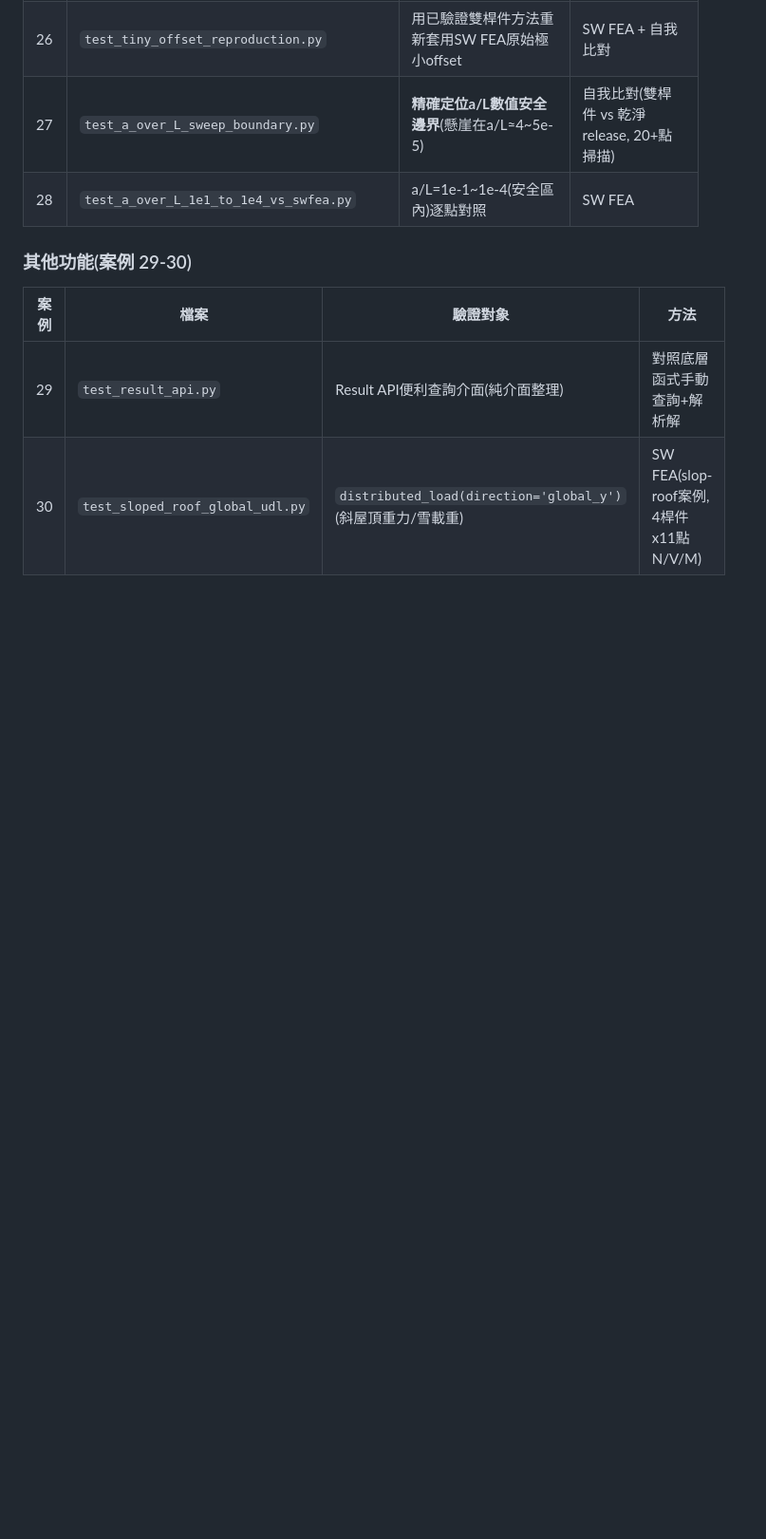
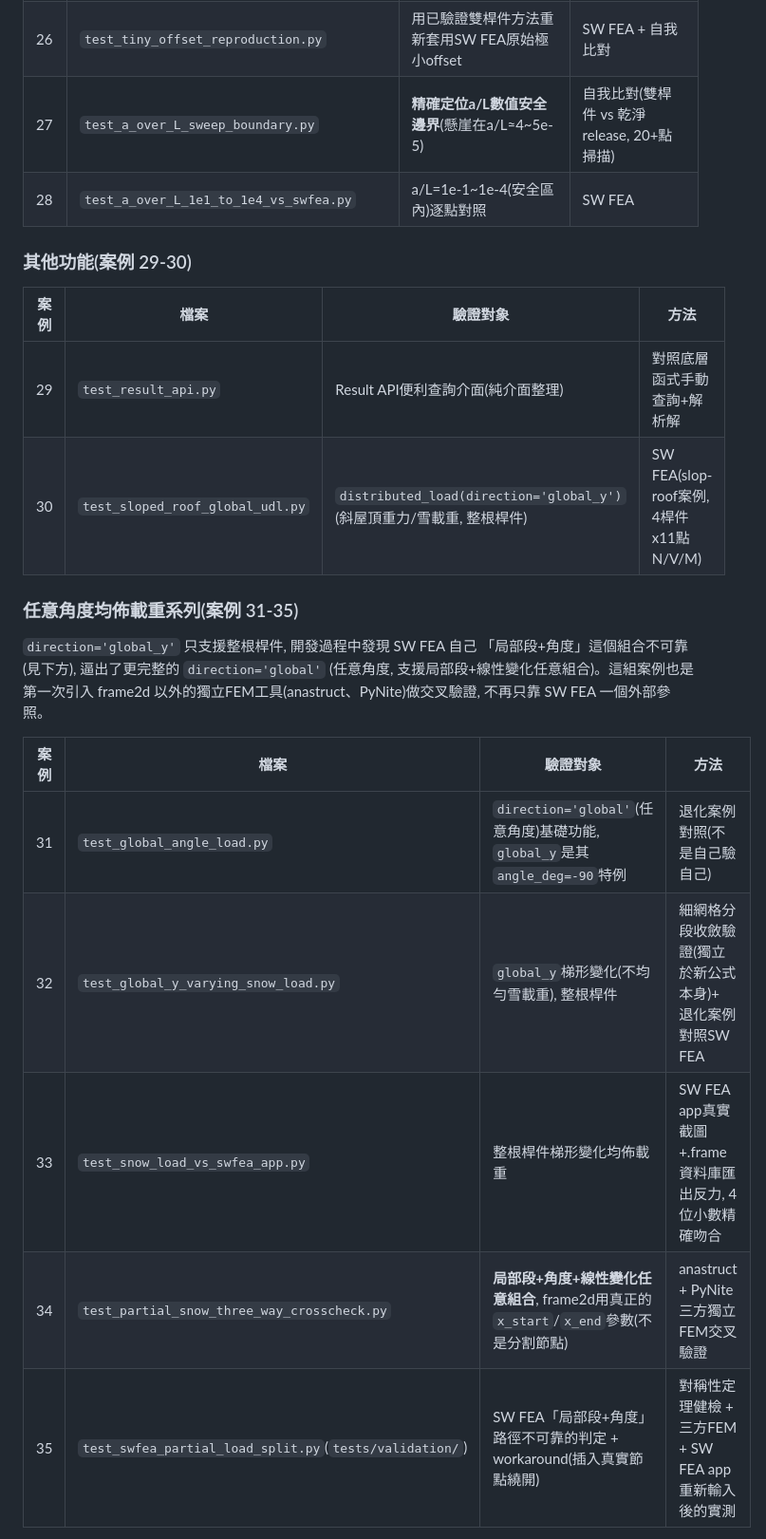
Before and after one commit to zhixiu0223/frame2D-matrix-analysis, a Markdown page: BENCHMARK_SUITE.md, the part around one of its changes. Shown at 95% size. Drawn GitHub-style; blank space fills up the shorter version.

```diff
--- a/BENCHMARK_SUITE.md
+++ b/BENCHMARK_SUITE.md
@@ -75,4 +75,21 @@ frame2d 使用四種互相獨立的驗證方式, 沒有任何一個功能只靠
 | 案例 | 檔案 | 驗證對象 | 方法 |
 |---|---|---|---|
 | 29 | `test_result_api.py` | Result API便利查詢介面(純介面整理) | 對照底層函式手動查詢+解析解 |
-| 30 | `test_sloped_roof_global_udl.py` | `distributed_load(direction='global_y')`(斜屋頂重力/雪載重) | SW FEA(slop-roof案例, 4桿件x11點N/V/M) |
+| 30 | `test_sloped_roof_global_udl.py` | `distributed_load(direction='global_y')`(斜屋頂重力/雪載重, 整根桿件) | SW FEA(slop-roof案例, 4桿件x11點N/V/M) |
+
+### 任意角度均佈載重系列(案例 31-35)
+
+`direction='global_y'` 只支援整根桿件, 開發過程中發現 SW FEA 自己
+「局部段+角度」這個組合不可靠(見下方), 逼出了更完整的 `direction='global'`
+(任意角度, 支援局部段+線性變化任意組合)。這組案例也是第一次引入
+frame2d 以外的獨立FEM工具(anastruct、PyNite)做交叉驗證, 不再只靠
+SW FEA 一個外部參照。
+
+| 案例 | 檔案 | 驗證對象 | 方法 |
+|---|---|---|---|
+| 31 | `test_global_angle_load.py` | `direction='global'`(任意角度)基礎功能, `global_y`是其`angle_deg=-90`特例 | 退化案例對照(不是自己驗自己) |
+| 32 | `test_global_y_varying_snow_load.py` | `global_y`梯形變化(不均勻雪載重), 整根桿件 | 細網格分段收斂驗證(獨立於新公式本身)+ 退化案例對照SW FEA |
+| 33 | `test_snow_load_vs_swfea_app.py` | 整根桿件梯形變化均佈載重 | SW FEA app真實截圖+.frame資料庫匯出反力, 4位小數精確吻合 |
+| 34 | `test_partial_snow_three_way_crosscheck.py` | **局部段+角度+線性變化任意組合**, frame2d用真正的`x_start`/`x_end`參數(不是分割節點) | anastruct + PyNite 三方獨立FEM交叉驗證 |
+| 35 | `test_swfea_partial_load_split.py`(`tests/validation/`) | SW FEA「局部段+角度」路徑不可靠的判定 + workaround(插入真實節點繞開) | 對稱性定理健檢 + 三方FEM + SW FEA app重新輸入後的實測 |
+
```
Also changed, not shown: other parts of BENCHMARK_SUITE.md (+37 -4 lines), README.md (+27 -12 lines).
